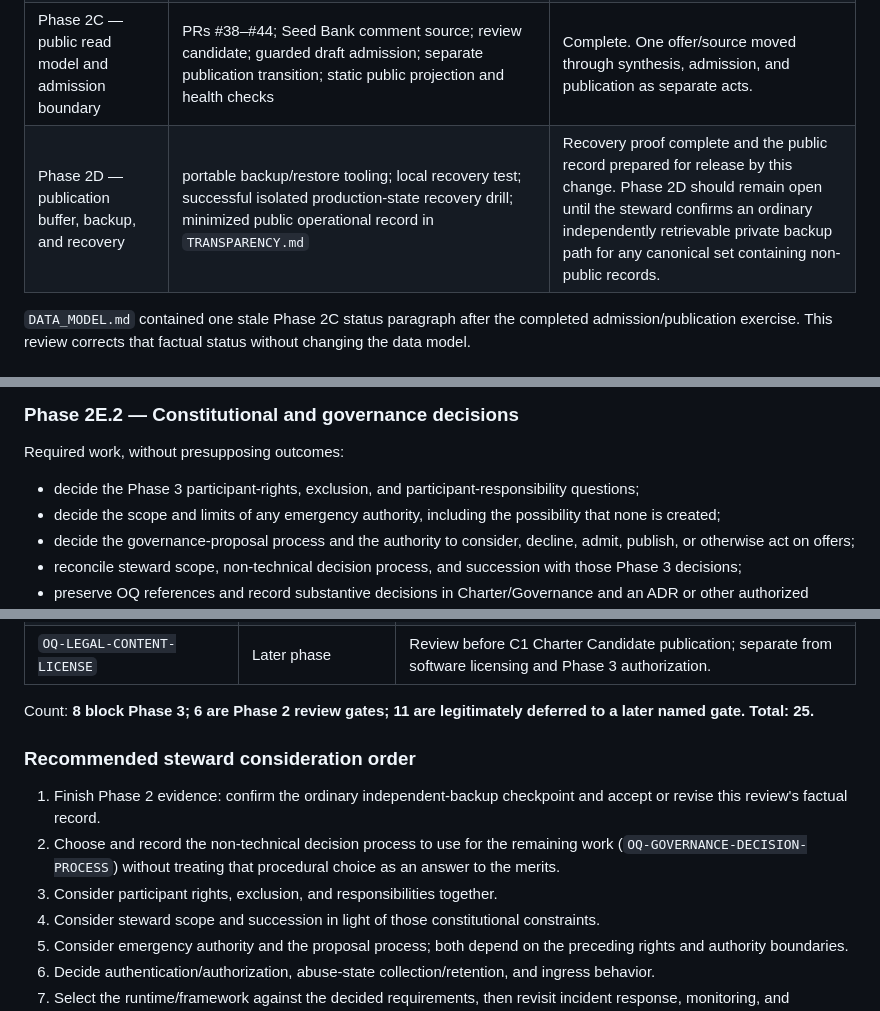
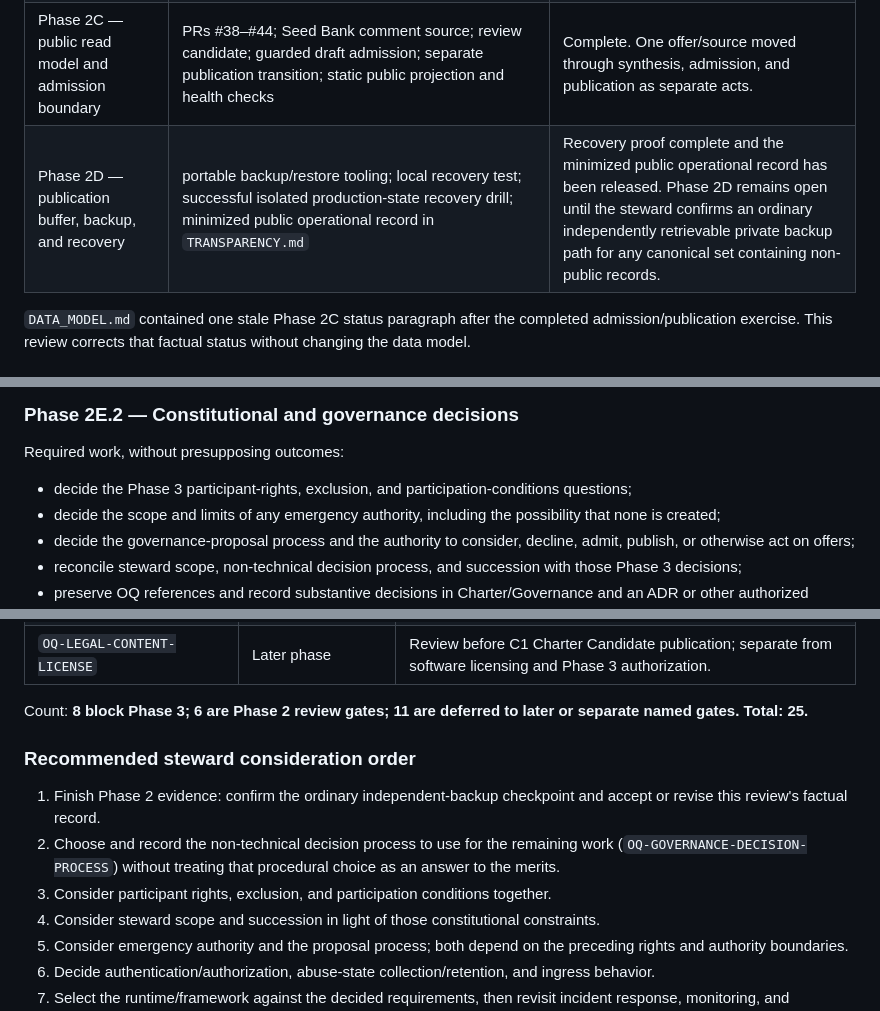
Before and after one commit to SunW0lf/hummingbird, a Markdown page: docs/reviews/PHASE_2_EVIDENCE_AND_GATE_REVIEW.md, 3 parts joined by grey strips. GitHub-like rendering.

Commit message:
Clarify Phase 2E gate taxonomy and current recovery publication state

```diff
--- a/docs/reviews/PHASE_2_EVIDENCE_AND_GATE_REVIEW.md
+++ b/docs/reviews/PHASE_2_EVIDENCE_AND_GATE_REVIEW.md
@@ -25,7 +25,7 @@ The review does not infer participant intent or origin from GitHub account attri
 | Phase 2A — canonical contract and reference corpus | PR #26; canonical-object v1 schema; four-record fixture corpus; portable relationships; CI contract checks | Complete. The roadmap and changelog agree with the implemented contract. |
 | Phase 2B — persistence and deterministic import | versioned D1 migration; local round-trip test; recorded remote migration/import/reconstruction/cleanup protocol | Complete. D1 is an implementation of the portable meaning rather than a required part of it. |
 | Phase 2C — public read model and admission boundary | PRs #38–#44; Seed Bank comment source; review candidate; guarded draft admission; separate publication transition; static public projection and health checks | Complete. One offer/source moved through synthesis, admission, and publication as separate acts. |
-| Phase 2D — publication buffer, backup, and recovery | portable backup/restore tooling; local recovery test; successful isolated production-state recovery drill; minimized public operational record in `TRANSPARENCY.md` | Recovery proof complete and the public record prepared for release by this change. Phase 2D should remain open until the steward confirms an ordinary independently retrievable private backup path for any canonical set containing non-public records. |
+| Phase 2D — publication buffer, backup, and recovery | portable backup/restore tooling; local recovery test; successful isolated production-state recovery drill; minimized public operational record in `TRANSPARENCY.md` | Recovery proof complete and the minimized public operational record has been released. Phase 2D remains open until the steward confirms an ordinary independently retrievable private backup path for any canonical set containing non-public records. |
 
 `DATA_MODEL.md` contained one stale Phase 2C status paragraph after the completed admission/publication exercise. This review corrects that factual status without changing the data model.
 
@@ -143,7 +143,7 @@ Required outputs:
 
 Required work, without presupposing outcomes:
 
-- decide the Phase 3 participant-rights, exclusion, and participant-responsibility questions;
+- decide the Phase 3 participant-rights, exclusion, and participation-conditions questions;
 - decide the scope and limits of any emergency authority, including the possibility that none is created;
 - decide the governance-proposal process and the authority to consider, decline, admit, publish, or otherwise act on offers;
 - reconcile steward scope, non-technical decision process, and succession with those Phase 3 decisions;
@@ -204,13 +204,13 @@ This review does not select who makes that final decision or what approval mecha
 | `OQ-OPS-TOKEN-ROTATION-CADENCE` | Phase 2 review gate | Consider with credential lifecycle and incident response; do not infer a cadence from current temporary credentials. |
 | `OQ-LEGAL-CONTENT-LICENSE` | Later phase | Review before C1 Charter Candidate publication; separate from software licensing and Phase 3 authorization. |
 
-Count: **8 block Phase 3; 6 are Phase 2 review gates; 11 are legitimately deferred to a later named gate. Total: 25.**
+Count: **8 block Phase 3; 6 are Phase 2 review gates; 11 are deferred to later or separate named gates. Total: 25.**
 
 ### Recommended steward consideration order
 
 1. Finish Phase 2 evidence: confirm the ordinary independent-backup checkpoint and accept or revise this review's factual record.
 2. Choose and record the non-technical decision process to use for the remaining work (`OQ-GOVERNANCE-DECISION-PROCESS`) without treating that procedural choice as an answer to the merits.
-3. Consider participant rights, exclusion, and responsibilities together.
+3. Consider participant rights, exclusion, and participation conditions together.
 4. Consider steward scope and succession in light of those constitutional constraints.
 5. Consider emergency authority and the proposal process; both depend on the preceding rights and authority boundaries.
 6. Decide authentication/authorization, abuse-state collection/retention, and ingress behavior.
```
Also changed, not shown: other parts of docs/reviews/PHASE_2_EVIDENCE_AND_GATE_REVIEW.md (+1 -1 lines).
